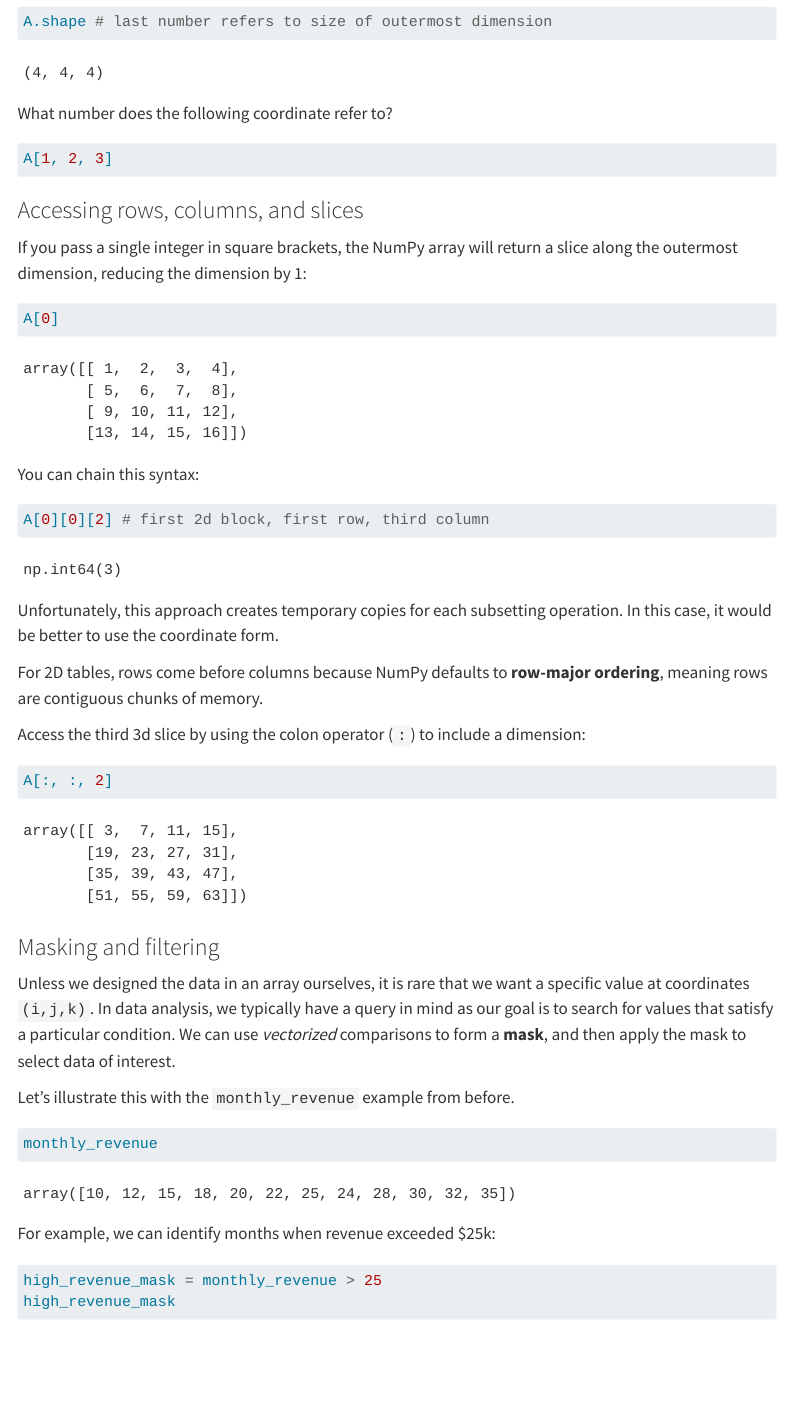
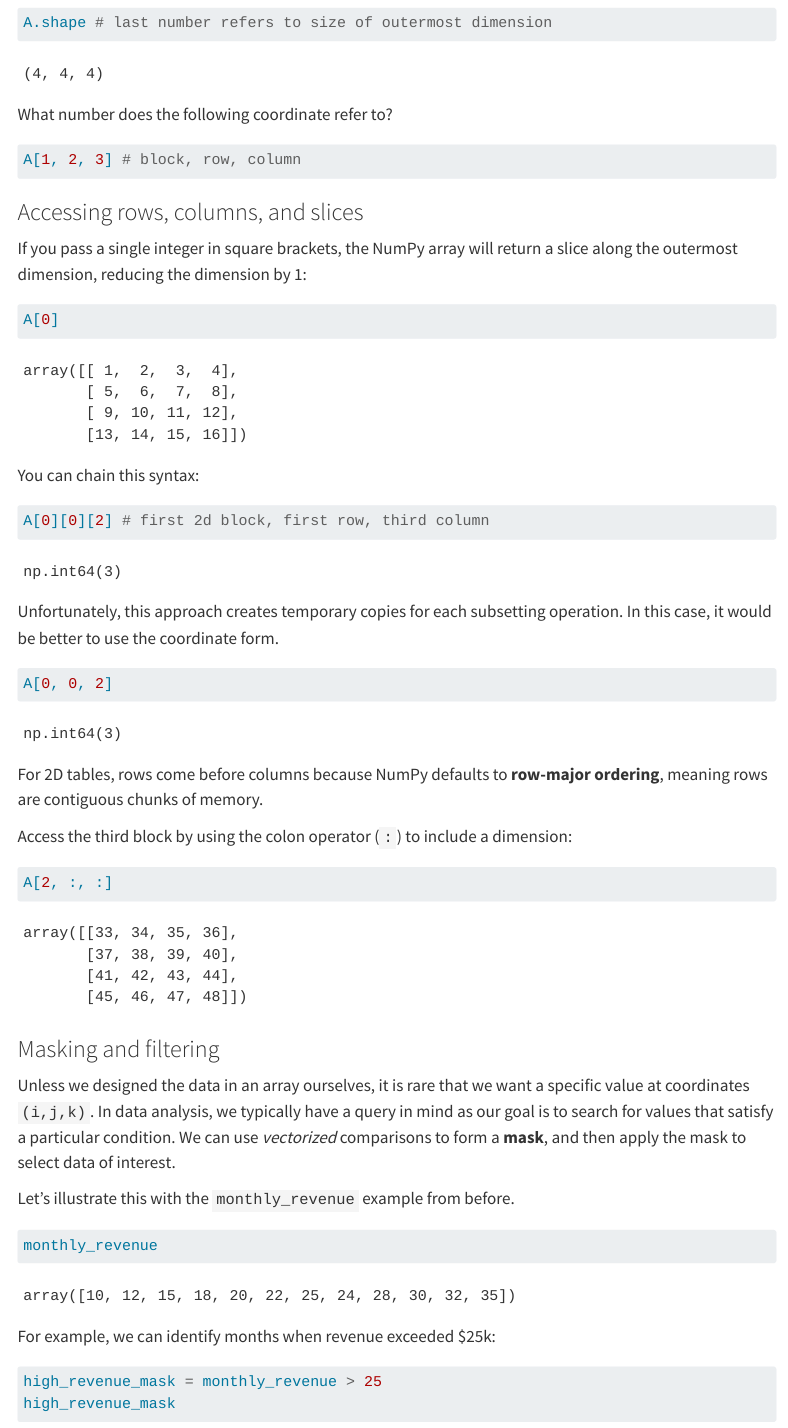
Before and after one commit to UCR-STAT-206/2026-Fall-MSBA, a Quarto document (notes/module05/arrays.qmd): the page in a window 1100 px wide, from 4550 px down before the commit and from 4570 px down after it, so that both start at the same text. Rendered offline with R 4.5, knitr and Pandoc in place of Quarto, with nearby package versions; menus at the side of the page are left out.

Commit message:
Fix typos

````diff
--- a/notes/module05/arrays.qmd
+++ b/notes/module05/arrays.qmd
@@ -181,7 +182,7 @@ What number does the following coordinate refer to?
 
 ```{python}
 #| eval: false
-A[1, 2, 3]
+A[1, 2, 3] # block, row, column
 ```
 
 
@@ -203,12 +204,16 @@ A[0][0][2] # first 2d block, first row, third column
 Unfortunately, this approach creates temporary copies for each subsetting operation.
 In this case, it would be better to use the coordinate form.
 
+```{python}
+A[0, 0, 2]
+```
+
 For 2D tables, rows come before columns because NumPy defaults to **row-major ordering**, meaning rows are contiguous chunks of memory.
 
-Access the third 3d slice by using the colon operator (`:`) to include a dimension:
+Access the third block by using the colon operator (`:`) to include a dimension:
 
 ```{python}
-A[:, :, 2]
+A[2, :, :]
 ```
 
 ### Masking and filtering
````
Also changed, not shown: notes/module05/arrays.qmd (7 more changed lines).
